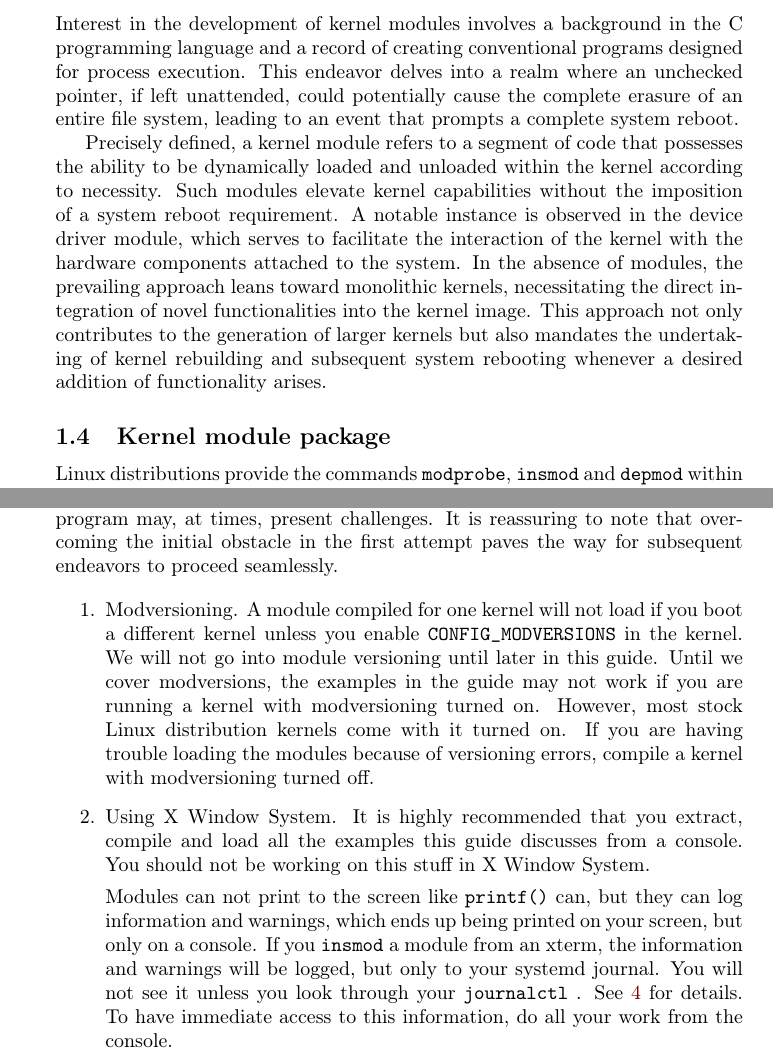
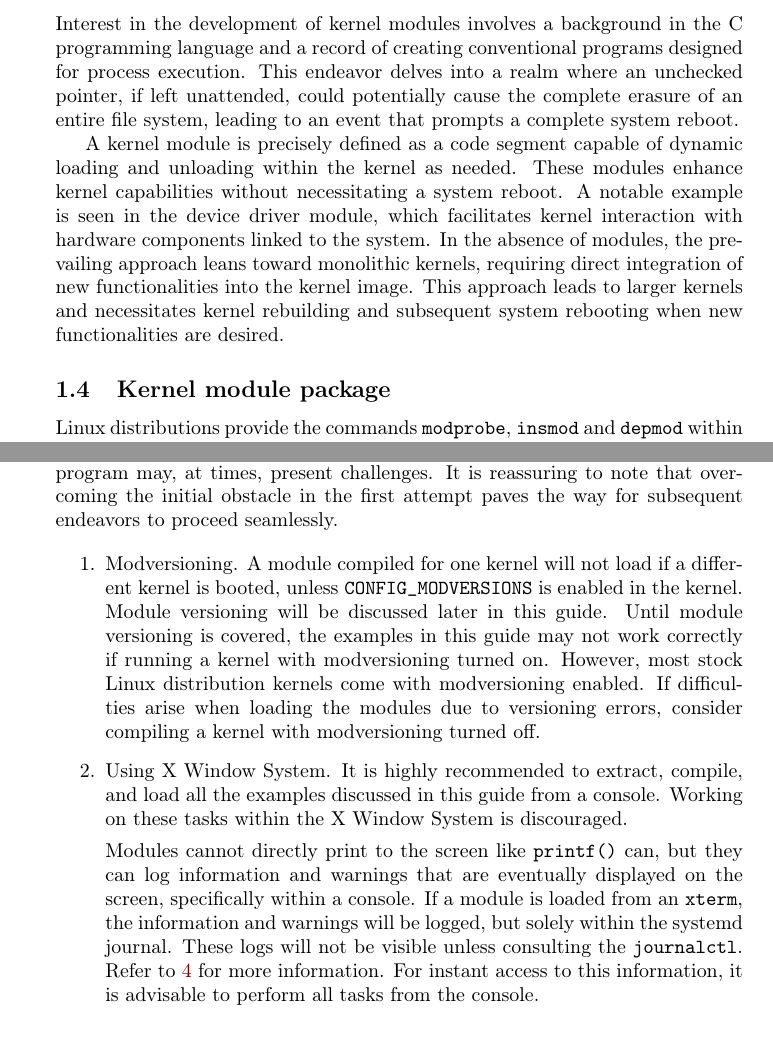
Before and after one commit to sysprog21/lkmpg, a LaTeX book (lkmpg.tex): two parts of pages 6 and 7 of 54, joined at a grey line, cut so that both start at the same text. Compiled offline with pdfLaTeX.

Commit message:
Proofread

```diff
--- a/lkmpg.tex
+++ b/lkmpg.tex
@@ -105,11 +105,12 @@ This endeavor delves into a realm where an unchecked pointer, if left unattended
 could potentially cause the complete erasure of an entire file system,
 leading to an event that prompts a complete system reboot.
 
-Precisely defined, a kernel module refers to a segment of code that possesses the ability to be dynamically loaded and unloaded within the kernel according to necessity.
-Such modules elevate kernel capabilities without the imposition of a system reboot requirement.
-A notable instance is observed in the device driver module, which serves to facilitate the interaction of the kernel with the hardware components attached to the system.
-In the absence of modules, the prevailing approach leans toward monolithic kernels, necessitating the direct integration of novel functionalities into the kernel image.
-This approach not only contributes to the generation of larger kernels but also mandates the undertaking of kernel rebuilding and subsequent system rebooting whenever a desired addition of functionality arises.
+A kernel module is precisely defined as a code segment capable of dynamic loading and unloading within the kernel as needed.
+These modules enhance kernel capabilities without necessitating a system reboot.
+A notable example is seen in the device driver module, which facilitates kernel interaction with hardware components linked to the system.
+In the absence of modules, the prevailing approach leans toward monolithic kernels,
+requiring direct integration of new functionalities into the kernel image.
+This approach leads to larger kernels and necessitates kernel rebuilding and subsequent system rebooting when new functionalities are desired.
 
 \subsection{Kernel module package}
 \label{sec:packages}
@@ -161,22 +162,25 @@ It is reassuring to note that overcoming the initial obstacle in the first attem
 
 \begin{enumerate}
   \item Modversioning.
-        A module compiled for one kernel will not load if you boot a different kernel unless you enable \cpp|CONFIG_MODVERSIONS| in the kernel.
-        We will not go into module versioning until later in this guide.
-        Until we cover modversions, the examples in the guide may not work if you are running a kernel with modversioning turned on.
-        However, most stock Linux distribution kernels come with it turned on.
-        If you are having trouble loading the modules because of versioning errors, compile a kernel with modversioning turned off.
+        A module compiled for one kernel will not load if a different kernel is booted,
+        unless \cpp|CONFIG_MODVERSIONS| is enabled in the kernel.
+        Module versioning will be discussed later in this guide.
+        Until module versioning is covered, the examples in this guide may not work correctly if running a kernel with modversioning turned on.
+        However, most stock Linux distribution kernels come with modversioning enabled.
+        If difficulties arise when loading the modules due to versioning errors, consider compiling a kernel with modversioning turned off.
 
   \item Using X Window System.
   \label{sec:using_x}
-        It is highly recommended that you extract, compile and load all the examples this guide discusses from a console.
-        You should not be working on this stuff in X Window System.
-
-        Modules can not print to the screen like \cpp|printf()| can, but they can log information and warnings, which ends up being printed on your screen, but only on a console.
-        If you \sh|insmod| a module from an xterm, the information and warnings will be logged, but only to your systemd journal.
-        You will not see it unless you look through your \sh|journalctl| .
-        See \ref{sec:helloworld} for details.
-        To have immediate access to this information, do all your work from the console.
+        It is highly recommended to extract, compile, and load all the examples discussed in this guide from a console.
+        Working on these tasks within the X Window System is discouraged.
+
+        Modules cannot directly print to the screen like \cpp|printf()| can,
+        but they can log information and warnings that are eventually displayed on the screen,
+        specifically within a console.
+        If a module is loaded from an \sh|xterm|, the information and warnings will be logged,
+        but solely within the systemd journal. These logs will not be visible unless consulting the \sh|journalctl|.
+        Refer to \ref{sec:helloworld} for more information.
+        For instant access to this information, it is advisable to perform all tasks from the console.
   \item SecureBoot.
         Many contemporary computers are pre-configured with UEFI SecureBoot enabled.
         It is a security standard that can make sure the device boots using only software that is trusted by original equipment manufacturer.
```
Also changed, not shown: lkmpg.tex (4 more changed lines).
